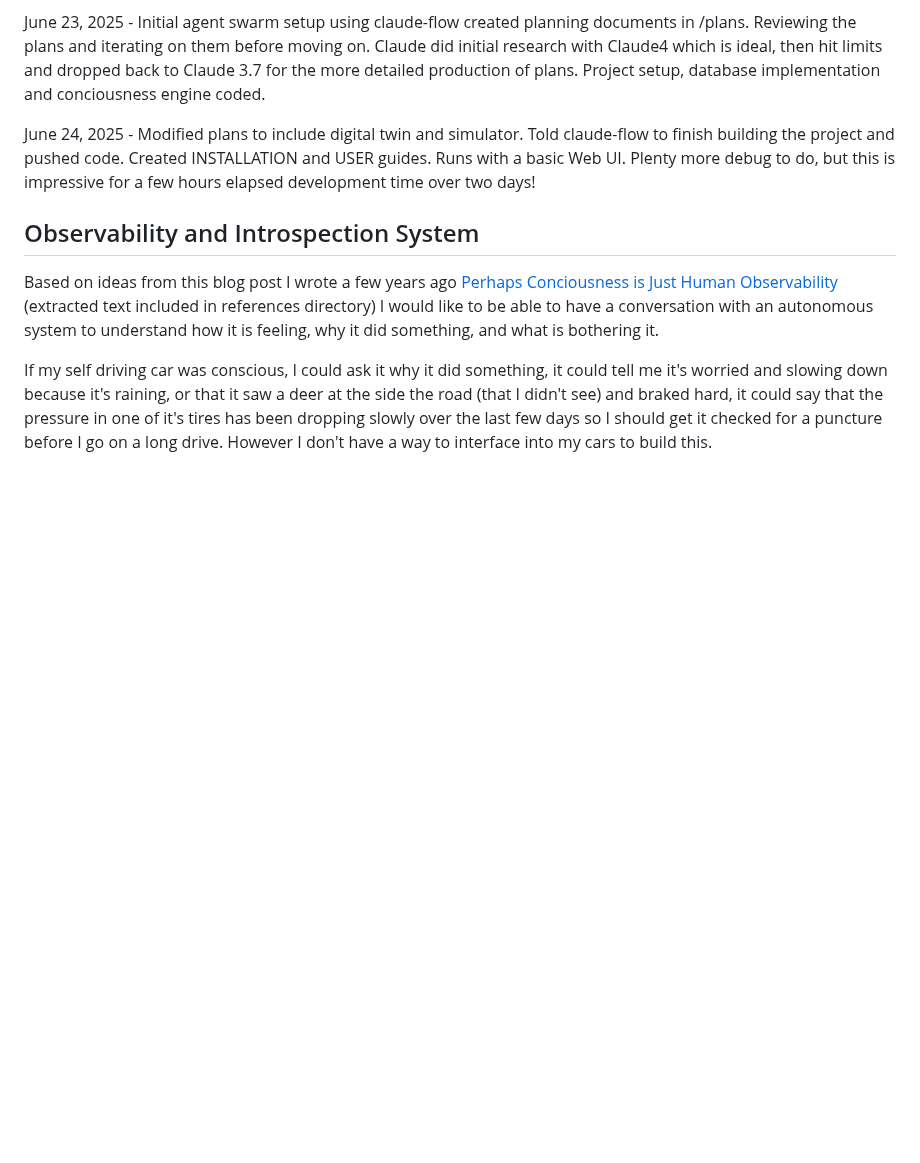
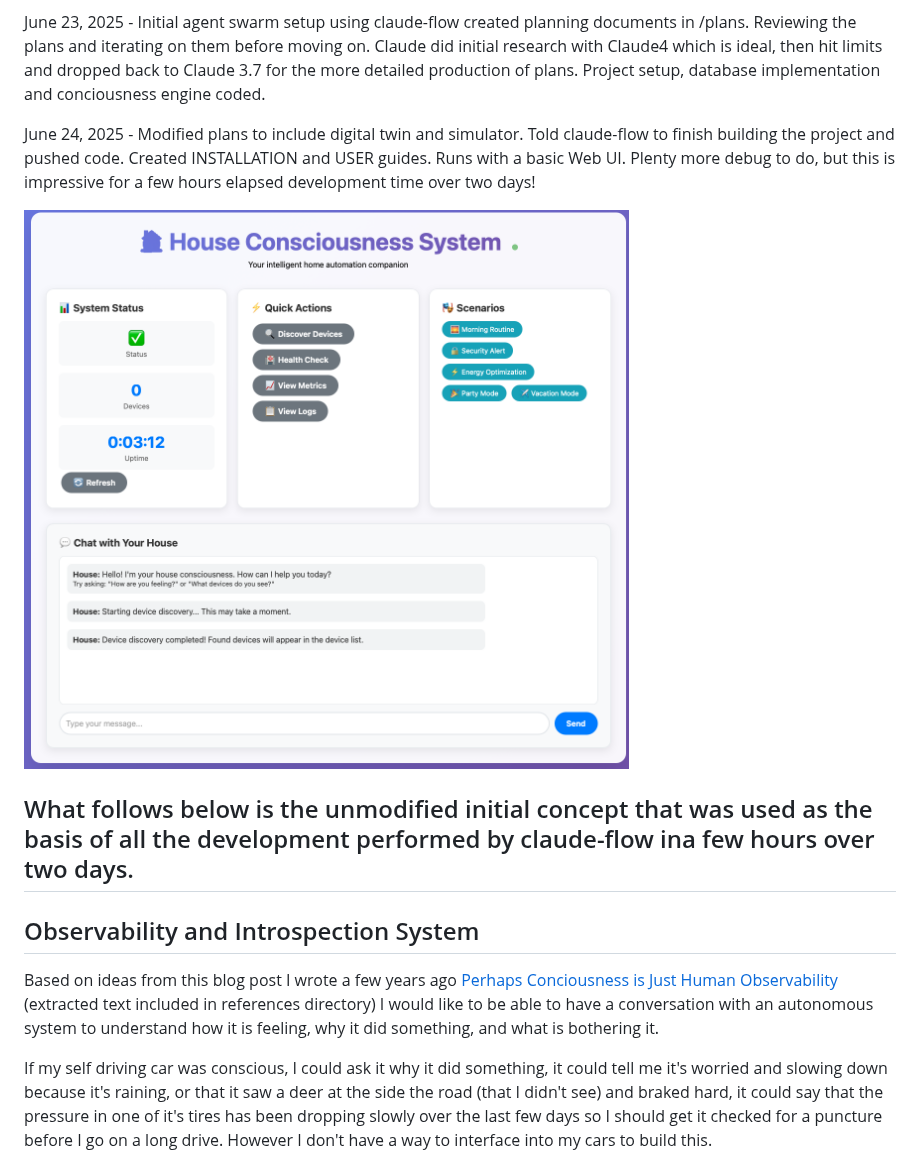
Before and after one commit to adrianco/consciousness, a Markdown page: README.md, the part around the change. Drawn GitHub-style; blank space fills up the shorter version.

Commit message:
Update README.md with screenshot

```diff
--- a/README.md
+++ b/README.md
@@ -7,6 +7,9 @@ June 23, 2025 - Initial agent swarm setup using claude-flow created planning doc
 
 June 24, 2025 - Modified plans to include digital twin and simulator. Told claude-flow to finish building the project and pushed code. Created INSTALLATION and USER guides. Runs with a basic Web UI. Plenty more debug to do, but this is impressive for a few hours elapsed development time over two days!
 
+![first running screenshot](./references/first-basic-screenshot.png)
+
+## What follows below is the unmodified initial concept that was used as the basis of all the development performed by claude-flow ina few hours over two days.
 ## Observability and Introspection System
 
 Based on ideas from this blog post I wrote a few years ago [Perhaps Conciousness is Just Human Observability](https://medium.com/@adrianco/perhaps-consciousness-is-just-human-observability-84dfda40d70f) (extracted text included in references directory) I would like to be able to have a conversation with an autonomous system to understand how it is feeling, why it did something, and what is bothering it.
```
